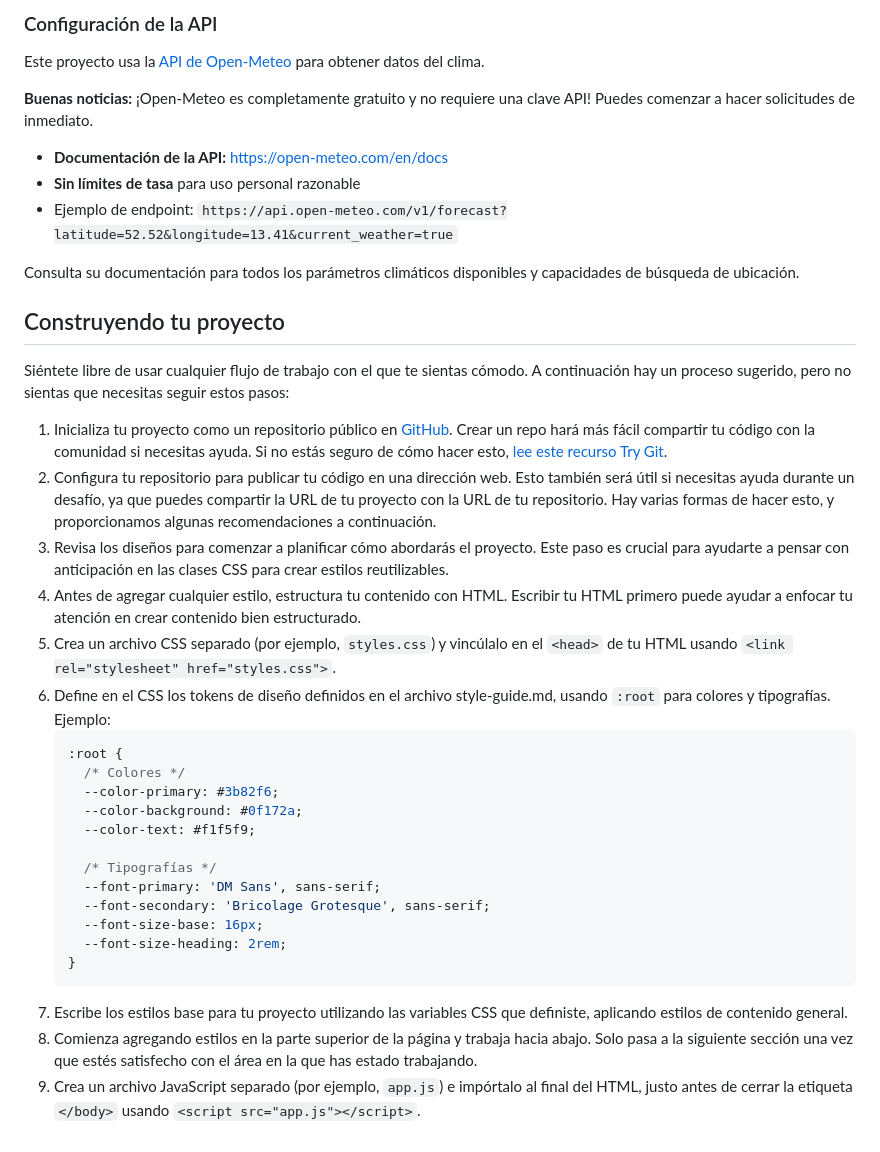
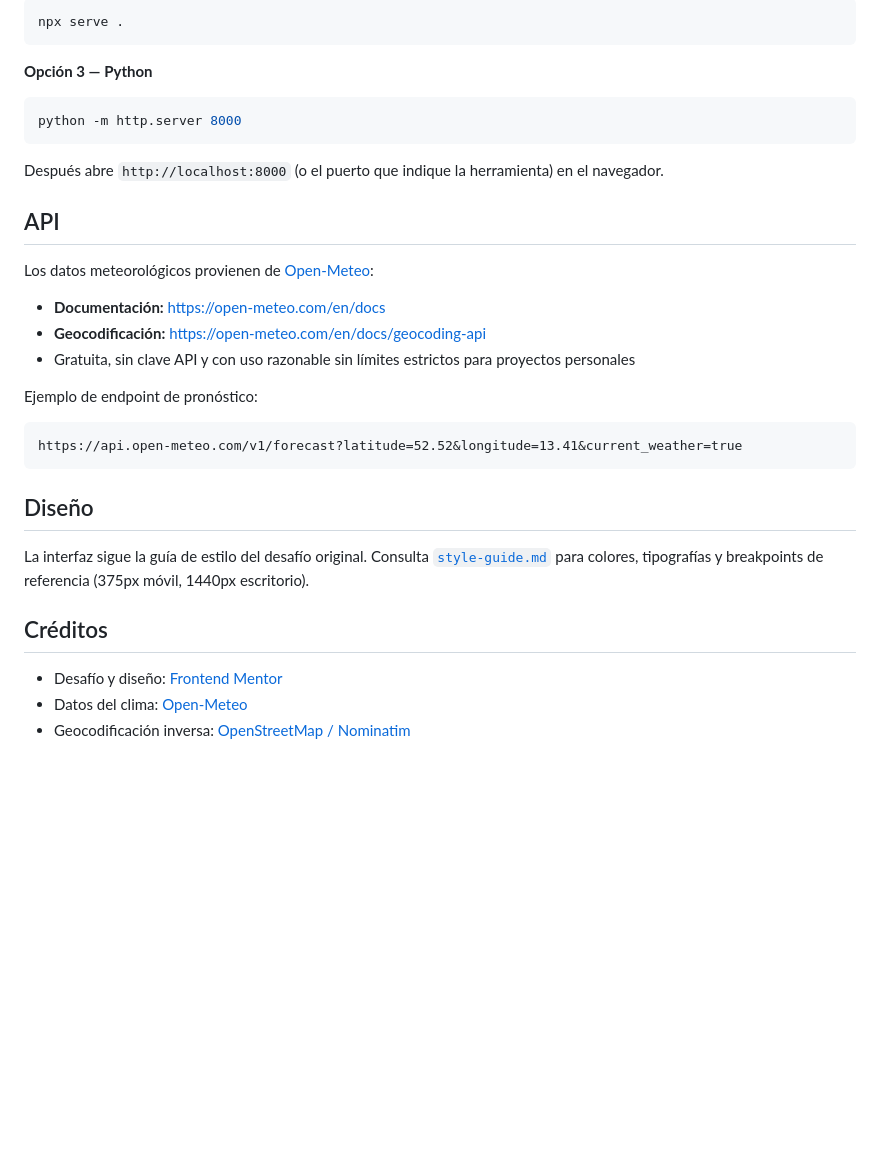
Before and after one commit to RobertoLeahu/weather-app-main, a Markdown page: README.md, the part around one of its changes. GitHub-like rendering; blank space fills up the shorter version.

````diff
--- a/README.md
+++ b/README.md
@@ -40,40 +60,36 @@ Tu tarea es construir el proyecto siguiendo los diseños dentro de la carpeta `/
 
-### Configuración de la API
+```bash
+npx serve .
+```
 
-Este proyecto usa la [API de Open-Meteo](https://open-meteo.com/) para obtener datos del clima.
+**Opción 3 — Python**
 
-**Buenas noticias:** ¡Open-Meteo es completamente gratuito y no requiere una clave API! Puedes comenzar a hacer solicitudes de inmediato.
+```bash
+python -m http.server 8000
+```
 
-- **Documentación de la API:** [https://open-meteo.com/en/docs](https://open-meteo.com/en/docs)
-- **Sin límites de tasa** para uso personal razonable
-- Ejemplo de endpoint: `https://api.open-meteo.com/v1/forecast?latitude=52.52&longitude=13.41&current_weather=true`
+Después abre `http://localhost:8000` (o el puerto que indique la herramienta) en el navegador.
 
-Consulta su documentación para todos los parámetros climáticos disponibles y capacidades de búsqueda de ubicación.
+## API
 
-## Construyendo tu proyecto
+Los datos meteorológicos provienen de [Open-Meteo](https://open-meteo.com/):
 
-Siéntete libre de usar cualquier flujo de trabajo con el que te sientas cómodo. A continuación hay un proceso sugerido, pero no sientas que necesitas seguir estos pasos:
+- **Documentación:** [https://open-meteo.com/en/docs](https://open-meteo.com/en/docs)
+- **Geocodificación:** [https://open-meteo.com/en/docs/geocoding-api](https://open-meteo.com/en/docs/geocoding-api)
+- Gratuita, sin clave API y con uso razonable sin límites estrictos para proyectos personales
 
-1. Inicializa tu proyecto como un repositorio público en [GitHub](https://github.com/). Crear un repo hará más fácil compartir tu código con la comunidad si necesitas ayuda. Si no estás seguro de cómo hacer esto, [lee este recurso Try Git](https://try.github.io/).
-2. Configura tu repositorio para publicar tu código en una dirección web. Esto también será útil si necesitas ayuda durante un desafío, ya que puedes compartir la URL de tu proyecto con la URL de tu repositorio. Hay varias formas de hacer esto, y proporcionamos algunas recomendaciones a continuación.
-3. Revisa los diseños para comenzar a planificar cómo abordarás el proyecto. Este paso es crucial para ayudarte a pensar con anticipación en las clases CSS para crear estilos reutilizables.
-4. Antes de agregar cualquier estilo, estructura tu contenido con HTML. Escribir tu HTML primero puede ayudar a enfocar tu atención en crear contenido bien estructurado.
-5. Crea un archivo CSS separado (por ejemplo, `styles.css`) y vincúlalo en el `<head>` de tu HTML usando `<link rel="stylesheet" href="styles.css">`.
-6. Define en el CSS los tokens de diseño definidos en el archivo style-guide.md, usando `:root` para colores y tipografías. Ejemplo:
-   ```css
-   :root {
-     /* Colores */
-     --color-primary: #3b82f6;
-     --color-background: #0f172a;
-     --color-text: #f1f5f9;
+Ejemplo de endpoint de pronóstico:
 
-     /* Tipografías */
-     --font-primary: 'DM Sans', sans-serif;
-     --font-secondary: 'Bricolage Grotesque', sans-serif;
-     --font-size-base: 16px;
-     --font-size-heading: 2rem;
-   }
-   ```
-7. Escribe los estilos base para tu proyecto utilizando las variables CSS que definiste, aplicando estilos de contenido general.
-8. Comienza agregando estilos en la parte superior de la página y trabaja hacia abajo. Solo pasa a la siguiente sección una vez que estés satisfecho con el área en la que has estado trabajando.
-9. Crea un archivo JavaScript separado (por ejemplo, `app.js`) e impórtalo al final del HTML, justo antes de cerrar la etiqueta `</body>` usando `<script src="app.js"></script>`.
+```
+https://api.open-meteo.com/v1/forecast?latitude=52.52&longitude=13.41&current_weather=true
+```
+
+## Diseño
+
+La interfaz sigue la guía de estilo del desafío original. Consulta [`style-guide.md`](./style-guide.md) para colores, tipografías y breakpoints de referencia (375px móvil, 1440px escritorio).
+
+## Créditos
+
+- Desafío y diseño: [Frontend Mentor](https://www.frontendmentor.io/)
+- Datos del clima: [Open-Meteo](https://open-meteo.com/)
+- Geocodificación inversa: [OpenStreetMap / Nominatim](https://nominatim.org/)
````
Also changed, not shown: other parts of README.md (+46 -26 lines).
